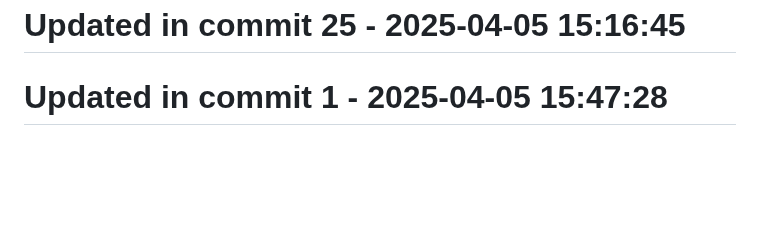
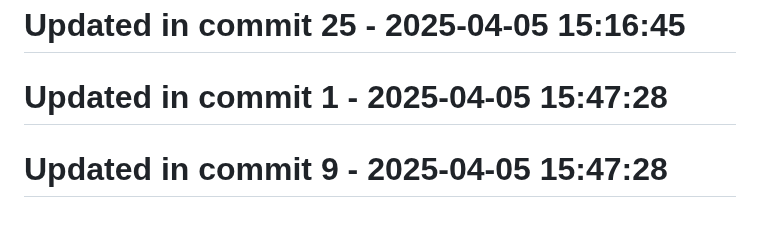
Before and after one commit to llamasearchai/llamasesame, a Markdown page: README.md, the part around the change. Rendered like a GitHub page; blank space fills up the shorter version.

Commit message:
fix: Correct issue in README.md

```diff
--- a/README.md
+++ b/README.md
@@ -195,3 +195,5 @@ For questions or support, please contact [info@llamasearch.ai](mailto:info@llama
 # Updated in commit 25 - 2025-04-05 15:16:45
 
 # Updated in commit 1 - 2025-04-05 15:47:28
+
+# Updated in commit 9 - 2025-04-05 15:47:28
```
